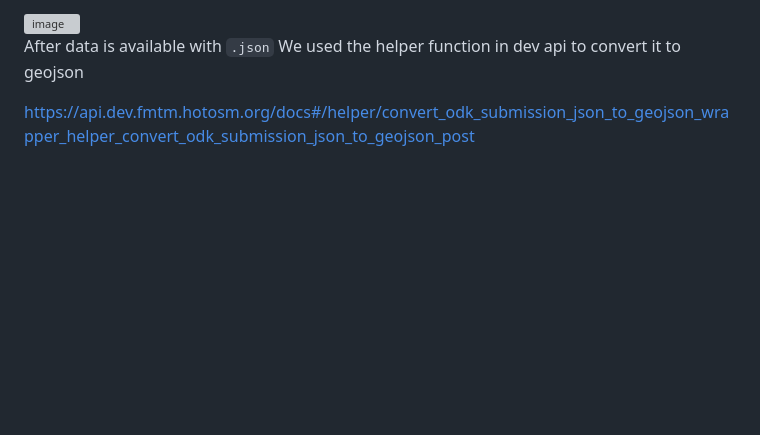
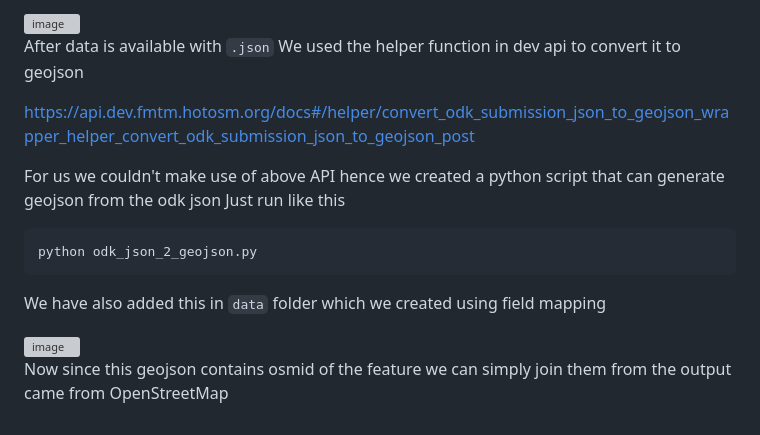
Before and after one commit to kshitijrajsharma/e2etemplate, a Markdown page: Resources/FieldMappingTaskingManager/Readme.md, the part around the change. GitHub-like rendering; blank space fills up the shorter version; grey boxes are pictures that could not be loaded.

````diff
--- a/Resources/FieldMappingTaskingManager/Readme.md
+++ b/Resources/FieldMappingTaskingManager/Readme.md
@@ -116,3 +116,15 @@ https://api.fmtm.hotosm.org/submission/download?project_id=90&export_json=true
 After data is available with `.json` We used the helper function in dev api to convert it to geojson
 
 https://api.dev.fmtm.hotosm.org/docs#/helper/convert_odk_submission_json_to_geojson_wrapper_helper_convert_odk_submission_json_to_geojson_post
+
+For us we couldn't make use of above API hence we created a python script that can generate geojson from the odk json  Just run like this
+
+```python
+python odk_json_2_geojson.py
+```
+
+We have also added this in `data` folder which we created using field mapping
+
+<img width="339" alt="image" src="https://github.com/kshitijrajsharma/e2etemplate/assets/36752999/319e0469-d6c6-4a9b-99c2-9f90ed662f93">
+
+Now since this geojson contains osmid of the feature we can simply join them from the output came from OpenStreetMap
````
